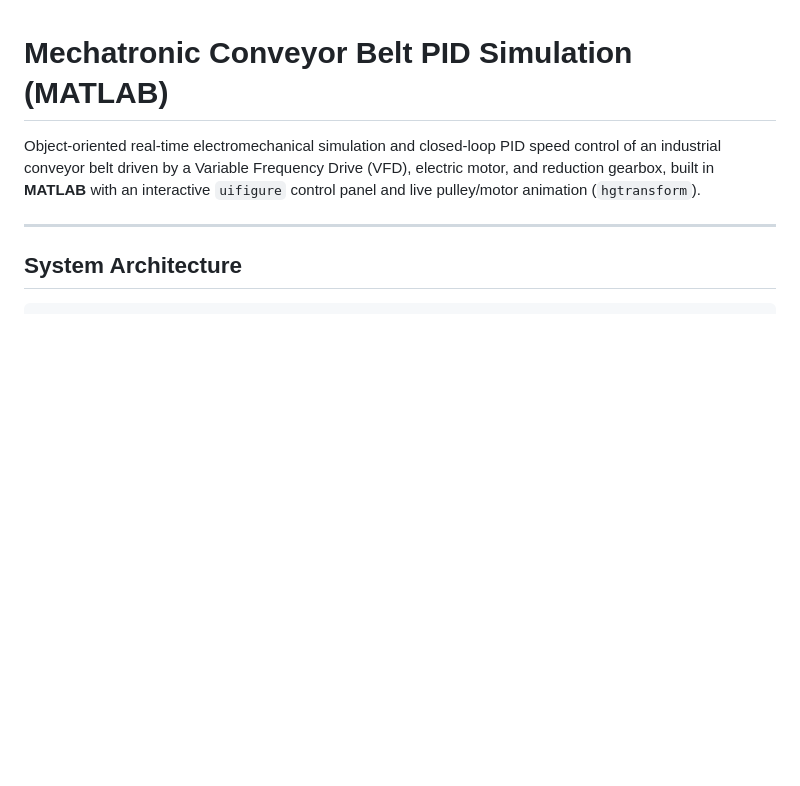
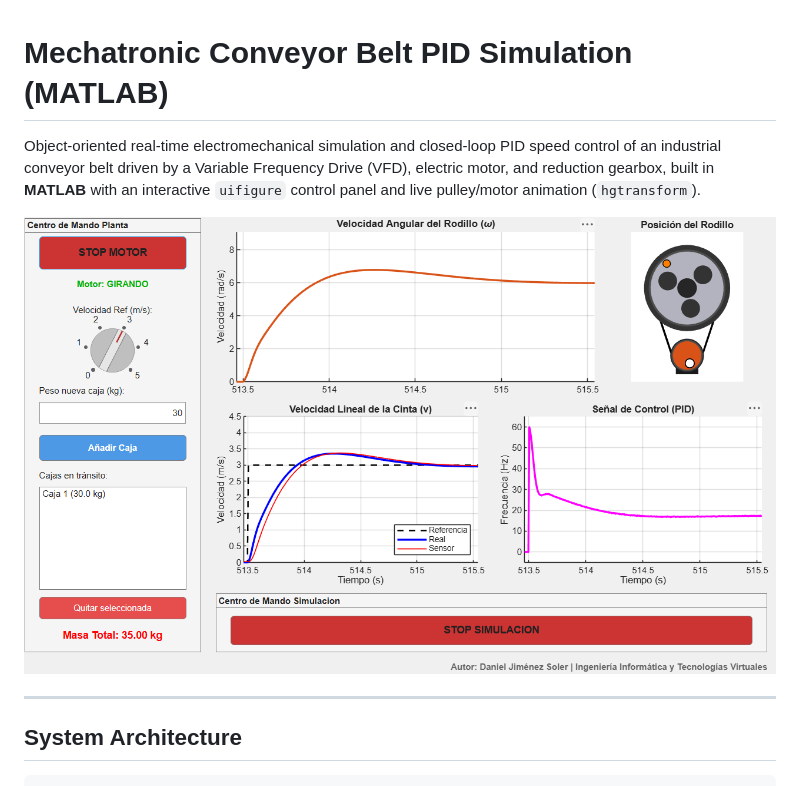
Before and after one commit to Daniijs/mechatronic-conveyor-simulation, a Markdown page: README.md, the part around the change. Rendered like a GitHub page; pictures changed too: media/app_preview.png (added); blank space fills up the shorter version.

Commit message:
Add AppRodillos UI preview screenshot to README

```diff
--- a/README.md
+++ b/README.md
@@ -1,6 +1,8 @@
 # Mechatronic Conveyor Belt PID Simulation (MATLAB)
 
 Object-oriented real-time electromechanical simulation and closed-loop PID speed control of an industrial conveyor belt driven by a Variable Frequency Drive (VFD), electric motor, and reduction gearbox, built in **MATLAB** with an interactive `uifigure` control panel and live pulley/motor animation (`hgtransform`).
+
+![MATLAB AppRodillos real-time simulation interface](media/app_preview.png)
 
 ---
 
```
